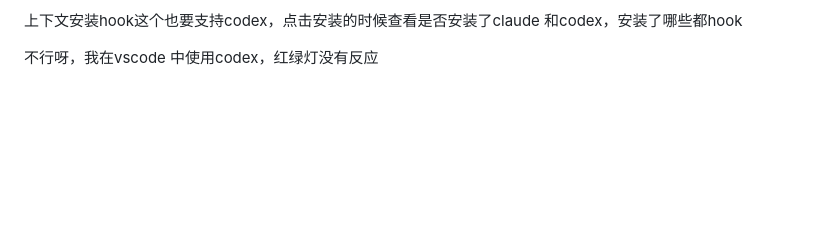
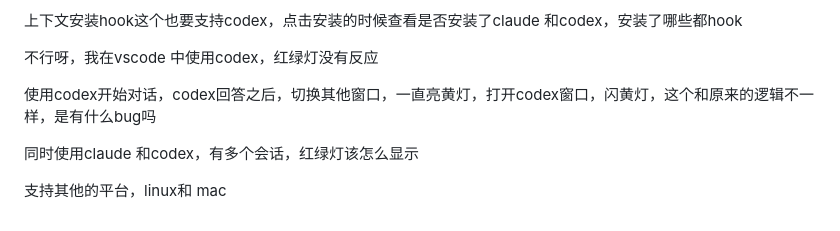
Before and after one commit to codinggg/ai-work-traffic-light, a Markdown page: readme.md, the part around the change. Drawn GitHub-style; blank space fills up the shorter version.

Commit message:
更新readme

```diff
--- a/readme.md
+++ b/readme.md
@@ -117,3 +117,9 @@ API Error: Request rejected (429) · Service Unavailable
 上下文安装hook这个也要支持codex，点击安装的时候查看是否安装了claude 和codex，安装了哪些都hook
 
 不行呀，我在vscode 中使用codex，红绿灯没有反应
+
+使用codex开始对话，codex回答之后，切换其他窗口，一直亮黄灯，打开codex窗口，闪黄灯，这个和原来的逻辑不一样，是有什么bug吗
+
+同时使用claude 和codex，有多个会话，红绿灯该怎么显示
+
+支持其他的平台，linux和 mac
```
